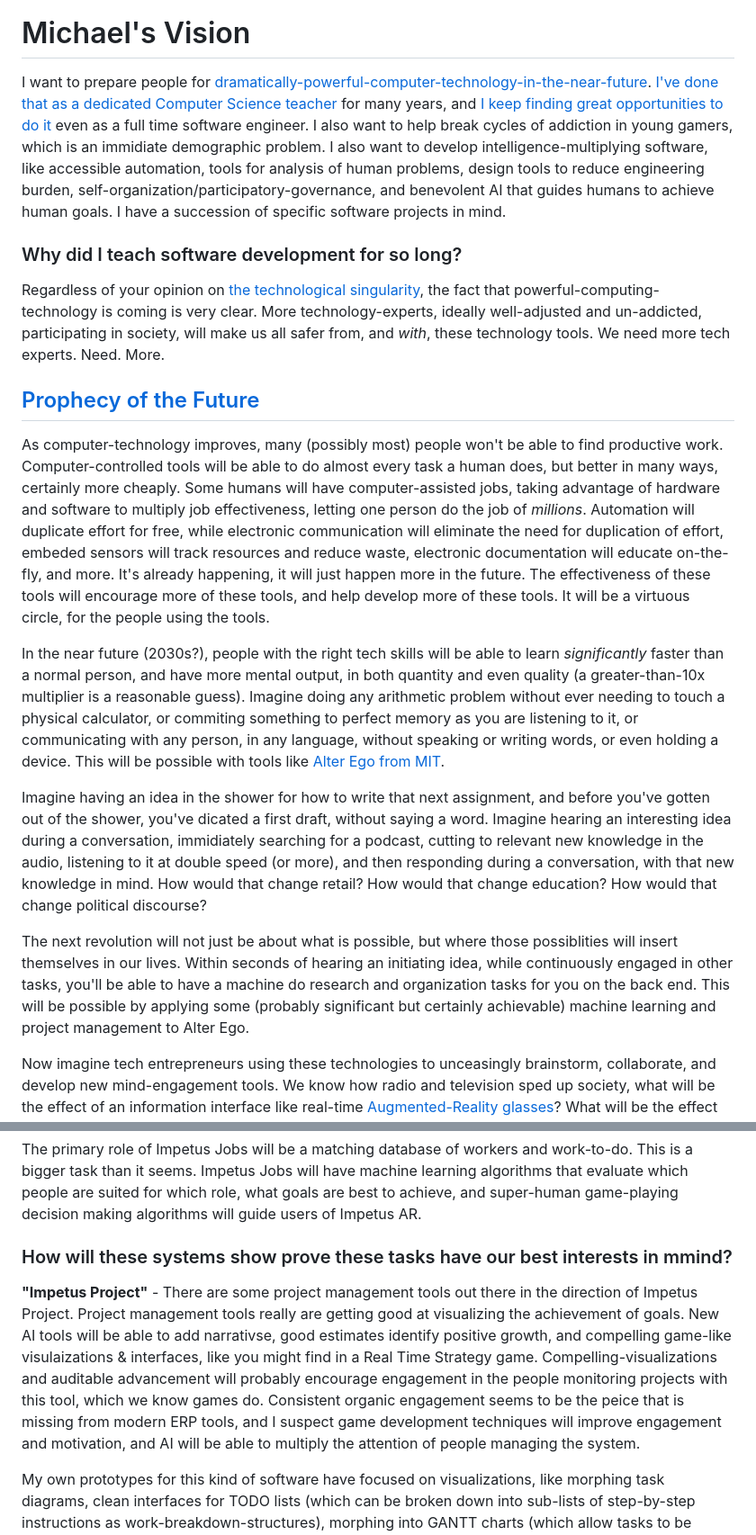
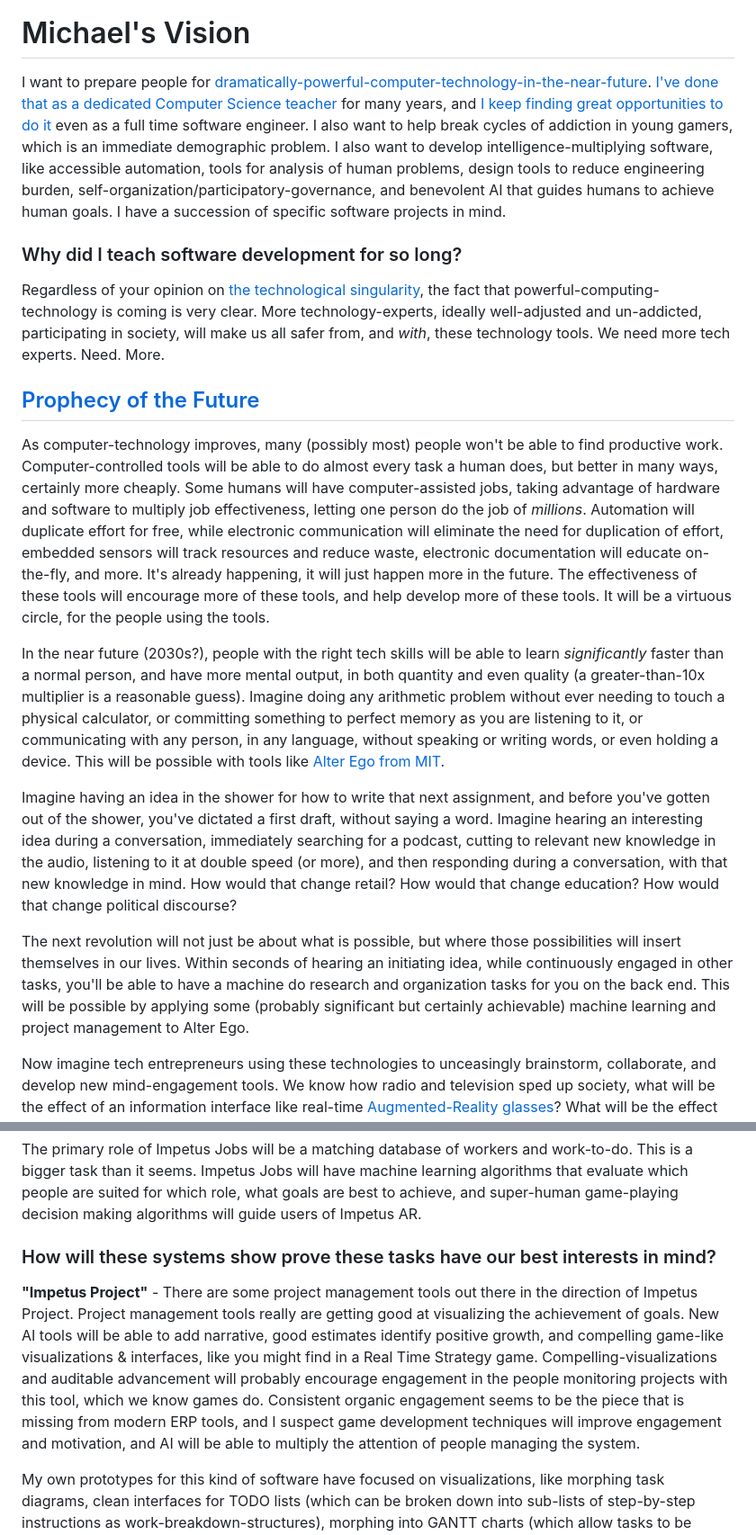
Before and after one commit to mvaganov/self, a Markdown page: manifesto.md, 2 parts joined by grey strips. Shown at 90% size. GitHub-like rendering.

Commit message:
typo fixes

```diff
--- a/manifesto.md
+++ b/manifesto.md
@@ -2,7 +2,7 @@
 
 # Michael's Vision
 
-I want to prepare people for [dramatically-powerful-computer-technology-in-the-near-future](http://www.codegiraffe.com/singularity.png). [I've done that as a dedicated Computer Science teacher](whylearncs.md) for many years, and [I keep finding great opportunities to do it](https://www.applied-computing.org/) even as a full time software engineer. I also want to help break cycles of addiction in young gamers, which is an immidiate demographic problem. I also want to develop intelligence-multiplying software, like accessible automation, tools for analysis of human problems, design tools to reduce engineering burden, self-organization/participatory-governance, and benevolent AI that guides humans to achieve human goals. I have a succession of specific software projects in mind.
+I want to prepare people for [dramatically-powerful-computer-technology-in-the-near-future](http://www.codegiraffe.com/singularity.png). [I've done that as a dedicated Computer Science teacher](whylearncs.md) for many years, and [I keep finding great opportunities to do it](https://www.applied-computing.org/) even as a full time software engineer. I also want to help break cycles of addiction in young gamers, which is an immediate demographic problem. I also want to develop intelligence-multiplying software, like accessible automation, tools for analysis of human problems, design tools to reduce engineering burden, self-organization/participatory-governance, and benevolent AI that guides humans to achieve human goals. I have a succession of specific software projects in mind.
 
 ### Why did I teach software development for so long?
 
@@ -10,13 +10,13 @@ Regardless of your opinion on [the](https://singularityhub.com/2015/01/26/ray-ku
 
 ## [Prophecy of the Future](https://docs.google.com/document/d/19evycElUUMLlfyVLdvtoE2ftEzo19xfts3krC5z6n74/edit?usp=sharing)
 
-As computer-technology improves, many (possibly most) people won't be able to find productive work. Computer-controlled tools will be able to do almost every task a human does, but better in many ways, certainly more cheaply. Some humans will have computer-assisted jobs, taking advantage of hardware and software to multiply job effectiveness, letting one person do the job of *millions*. Automation will duplicate effort for free, while electronic communication will eliminate the need for duplication of effort, embeded sensors will track resources and reduce waste, electronic documentation will educate on-the-fly, and more. It's already happening, it will just happen more in the future. The effectiveness of these tools will encourage more of these tools, and help develop more of these tools. It will be a virtuous circle, for the people using the tools.
+As computer-technology improves, many (possibly most) people won't be able to find productive work. Computer-controlled tools will be able to do almost every task a human does, but better in many ways, certainly more cheaply. Some humans will have computer-assisted jobs, taking advantage of hardware and software to multiply job effectiveness, letting one person do the job of *millions*. Automation will duplicate effort for free, while electronic communication will eliminate the need for duplication of effort, embedded sensors will track resources and reduce waste, electronic documentation will educate on-the-fly, and more. It's already happening, it will just happen more in the future. The effectiveness of these tools will encourage more of these tools, and help develop more of these tools. It will be a virtuous circle, for the people using the tools.
 
-In the near future (2030s?), people with the right tech skills will be able to learn *significantly* faster than a normal person, and have more mental output, in both quantity and even quality (a greater-than-10x multiplier is a reasonable guess). Imagine doing any arithmetic problem without ever needing to touch a physical calculator, or commiting something to perfect memory as you are listening to it, or communicating with any person, in any language, without speaking or writing words, or even holding a device. This will be possible with tools like [Alter Ego from MIT](https://www.media.mit.edu/projects/alterego/overview/).
+In the near future (2030s?), people with the right tech skills will be able to learn *significantly* faster than a normal person, and have more mental output, in both quantity and even quality (a greater-than-10x multiplier is a reasonable guess). Imagine doing any arithmetic problem without ever needing to touch a physical calculator, or committing something to perfect memory as you are listening to it, or communicating with any person, in any language, without speaking or writing words, or even holding a device. This will be possible with tools like [Alter Ego from MIT](https://www.media.mit.edu/projects/alterego/overview/).
 
-Imagine having an idea in the shower for how to write that next assignment, and before you've gotten out of the shower, you've dicated a first draft, without saying a word. Imagine hearing an interesting idea during a conversation, immidiately searching for a podcast, cutting to relevant new knowledge in the audio, listening to it at double speed (or more), and then responding during a conversation, with that new knowledge in mind. How would that change retail? How would that change education? How would that change political discourse?
+Imagine having an idea in the shower for how to write that next assignment, and before you've gotten out of the shower, you've dictated a first draft, without saying a word. Imagine hearing an interesting idea during a conversation, immediately searching for a podcast, cutting to relevant new knowledge in the audio, listening to it at double speed (or more), and then responding during a conversation, with that new knowledge in mind. How would that change retail? How would that change education? How would that change political discourse?
 
-The next revolution will not just be about what is possible, but where those possiblities will insert themselves in our lives. Within seconds of hearing an initiating idea, while continuously engaged in other tasks, you'll be able to have a machine do research and organization tasks for you on the back end. This will be possible by applying some (probably significant but certainly achievable) machine learning and project management to Alter Ego.
+The next revolution will not just be about what is possible, but where those possibilities will insert themselves in our lives. Within seconds of hearing an initiating idea, while continuously engaged in other tasks, you'll be able to have a machine do research and organization tasks for you on the back end. This will be possible by applying some (probably significant but certainly achievable) machine learning and project management to Alter Ego.
 
 Now imagine tech entrepreneurs using these technologies to unceasingly brainstorm, collaborate, and develop new mind-engagement tools. We know how radio and television sped up society, what will be the effect of an information interface like real-time [Augmented-Reality](https://www.youtube.com/watch?v=un4MmLZh9-g) [glasses](https://www.youtube.com/watch?v=mrXjGBsICuc)? What will be the effect of direct brain-to-computer input-and-output enabled by [real-time brain imaging](https://www.ted.com/talks/mary_lou_jepsen_how_we_can_use_light_to_see_deep_inside_our_bodies_and_brains?language=en)? These proofs of concept are being actively developed, and will be cheap to mass-produce in our lifetimes. 2030s is not a stretch.
 
@@ -42,9 +42,9 @@ Impetus Jobs will have have information about citizens as a workers, including t
 
 The primary role of Impetus Jobs will be a matching database of workers and work-to-do. This is a bigger task than it seems. Impetus Jobs will have machine learning algorithms that evaluate which people are suited for which role, what goals are best to achieve, and super-human game-playing decision making algorithms will guide users of Impetus AR.
 
-### How will these systems show prove these tasks have our best interests in mmind?
+### How will these systems show prove these tasks have our best interests in mind?
 
-**"Impetus Project"** - There are some project management tools out there in the direction of Impetus Project. Project management tools really are getting good at visualizing the achievement of goals. New AI tools will be able to add narrativse, good estimates identify positive growth, and compelling game-like visulaizations & interfaces, like you might find in a Real Time Strategy game. Compelling-visualizations and auditable advancement will probably encourage engagement in the people monitoring projects with this tool, which we know games do. Consistent organic engagement seems to be the peice that is missing from modern ERP tools, and I suspect game development techniques will improve engagement and motivation, and AI will be able to multiply the attention of people managing the system.
+**"Impetus Project"** - There are some project management tools out there in the direction of Impetus Project. Project management tools really are getting good at visualizing the achievement of goals. New AI tools will be able to add narrative, good estimates identify positive growth, and compelling game-like visualizations & interfaces, like you might find in a Real Time Strategy game. Compelling-visualizations and auditable advancement will probably encourage engagement in the people monitoring projects with this tool, which we know games do. Consistent organic engagement seems to be the piece that is missing from modern ERP tools, and I suspect game development techniques will improve engagement and motivation, and AI will be able to multiply the attention of people managing the system.
 
 My own prototypes for this kind of software have focused on visualizations, like morphing task diagrams, clean interfaces for TODO lists (which can be broken down into sub-lists of step-by-step instructions as work-breakdown-structures), morphing into GANTT charts (which allow tasks to be tracked as tiered progress bars), and morphing into burndown charts for tracking (to visualize project completion rates over time). I've been working on a rich spread-sheets to track resources & personnel as well. I really want to make these in XR, and develop multi-layer spreadsheets. There's a lot of design experimentation I have yet to do here.
 
```
Also changed, not shown: other parts of manifesto.md (+2 -2 lines).
